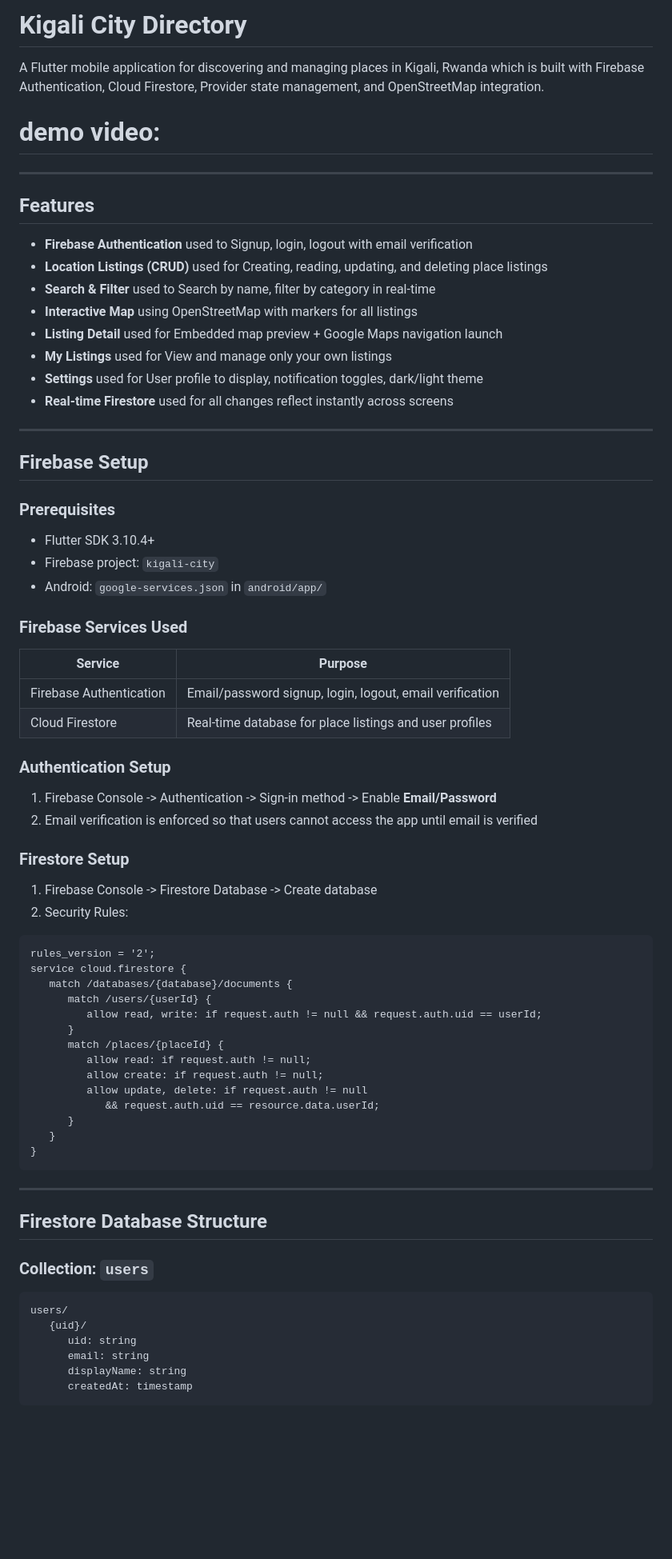
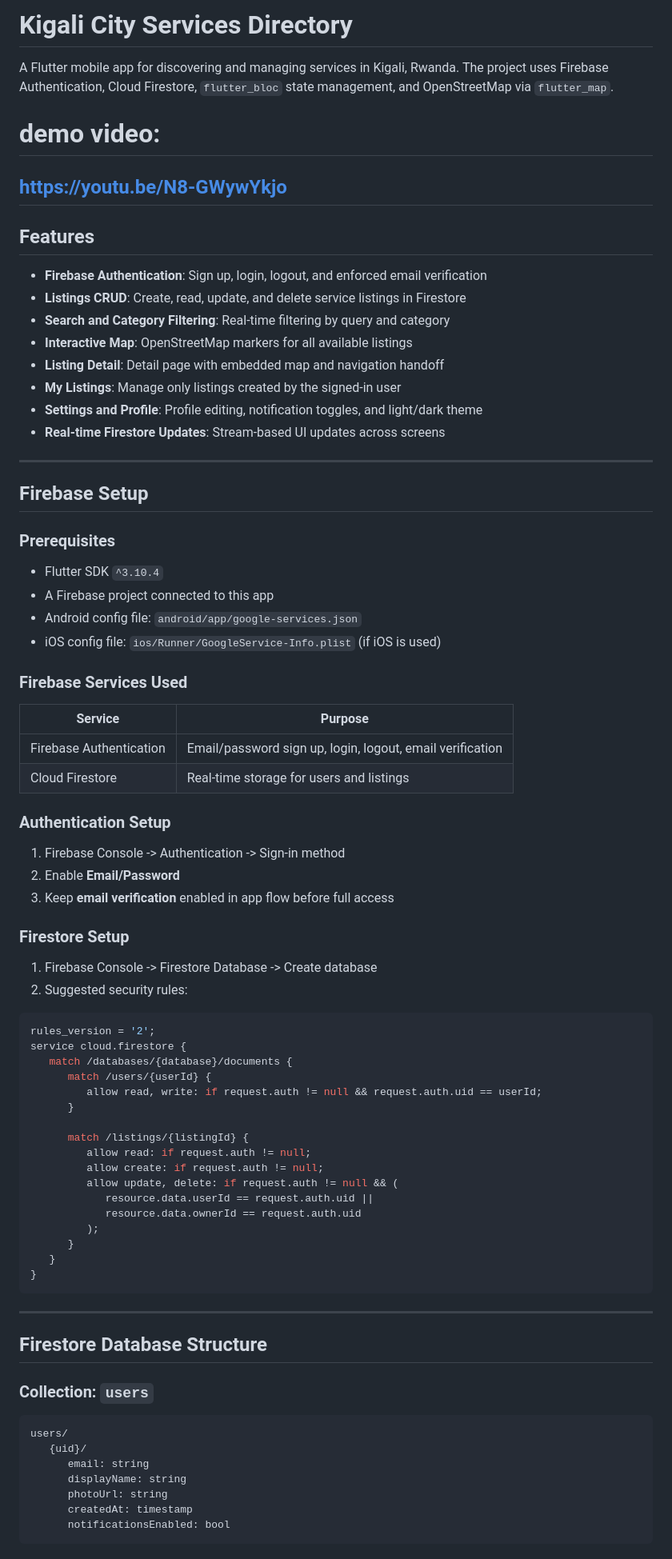
Before and after one commit to Umukundwa004/service-app, a Markdown page: README.md, the part around one of its changes. Shown at 80% size. Rendered like a GitHub page; blank space fills up the shorter version.

````diff
--- a/README.md
+++ b/README.md
@@ -1,21 +1,22 @@
-# Kigali City Directory
+# Kigali City Services Directory
 
-A Flutter mobile application for discovering and managing places in Kigali, Rwanda which is built with Firebase Authentication, Cloud Firestore, Provider state management, and OpenStreetMap integration.
+A Flutter mobile app for discovering and managing services in Kigali, Rwanda.
+The project uses Firebase Authentication, Cloud Firestore, `flutter_bloc` state management, and OpenStreetMap via `flutter_map`.
 
 # demo video:
 
----
+## https://youtu.be/N8-GWywYkjo
 
 ## Features
 
-- **Firebase Authentication** used to Signup, login, logout with email verification
-- **Location Listings (CRUD)** used for Creating, reading, updating, and deleting place listings
-- **Search & Filter** used to Search by name, filter by category in real-time
-- **Interactive Map** using OpenStreetMap with markers for all listings
-- **Listing Detail** used for Embedded map preview + Google Maps navigation launch
-- **My Listings** used for View and manage only your own listings
-- **Settings** used for User profile to display, notification toggles, dark/light theme
-- **Real-time Firestore** used for all changes reflect instantly across screens
+- **Firebase Authentication**: Sign up, login, logout, and enforced email verification
+- **Listings CRUD**: Create, read, update, and delete service listings in Firestore
+- **Search and Category Filtering**: Real-time filtering by query and category
+- **Interactive Map**: OpenStreetMap markers for all available listings
+- **Listing Detail**: Detail page with embedded map and navigation handoff
+- **My Listings**: Manage only listings created by the signed-in user
+- **Settings and Profile**: Profile editing, notification toggles, and light/dark theme
+- **Real-time Firestore Updates**: Stream-based UI updates across screens
 
 ---
 
@@ -23,39 +24,44 @@ A Flutter mobile application for discovering and managing places in Kigali, Rwan
 
 ### Prerequisites
 
-- Flutter SDK 3.10.4+
-- Firebase project: `kigali-city`
-- Android: `google-services.json` in `android/app/`
+- Flutter SDK `^3.10.4`
+- A Firebase project connected to this app
+- Android config file: `android/app/google-services.json`
+- iOS config file: `ios/Runner/GoogleService-Info.plist` (if iOS is used)
 
 ### Firebase Services Used
 
-| Service                 | Purpose                                                  |
-| ----------------------- | -------------------------------------------------------- |
-| Firebase Authentication | Email/password signup, login, logout, email verification |
-| Cloud Firestore         | Real-time database for place listings and user profiles  |
+| Service                 | Purpose                                                   |
+| ----------------------- | --------------------------------------------------------- |
+| Firebase Authentication | Email/password sign up, login, logout, email verification |
+| Cloud Firestore         | Real-time storage for users and listings                  |
 
 ### Authentication Setup
 
-1. Firebase Console -> Authentication -> Sign-in method -> Enable **Email/Password**
-2. Email verification is enforced so that users cannot access the app until email is verified
+1. Firebase Console -> Authentication -> Sign-in method
+2. Enable **Email/Password**
+3. Keep **email verification** enabled in app flow before full access
 
 ### Firestore Setup
 
 1. Firebase Console -> Firestore Database -> Create database
-2. Security Rules:
+2. Suggested security rules:
 
-```
+```javascript
 rules_version = '2';
 service cloud.firestore {
    match /databases/{database}/documents {
       match /users/{userId} {
          allow read, write: if request.auth != null && request.auth.uid == userId;
       }
-      match /places/{placeId} {
+
+      match /listings/{listingId} {
          allow read: if request.auth != null;
          allow create: if request.auth != null;
-         allow update, delete: if request.auth != null
-            && request.auth.uid == resource.data.userId;
+         allow update, delete: if request.auth != null && (
+            resource.data.userId == request.auth.uid ||
+            resource.data.ownerId == request.auth.uid
+         );
       }
    }
 }
@@ -67,12 +73,13 @@ service cloud.firestore {
 
 ### Collection: `users`
 
-```
+```text
 users/
    {uid}/
-      uid: string
       email: string
       displayName: string
+      photoUrl: string
       createdAt: timestamp
+      notificationsEnabled: bool
 ```
 
````
Also changed, not shown: other parts of README.md (+95 -73 lines).
